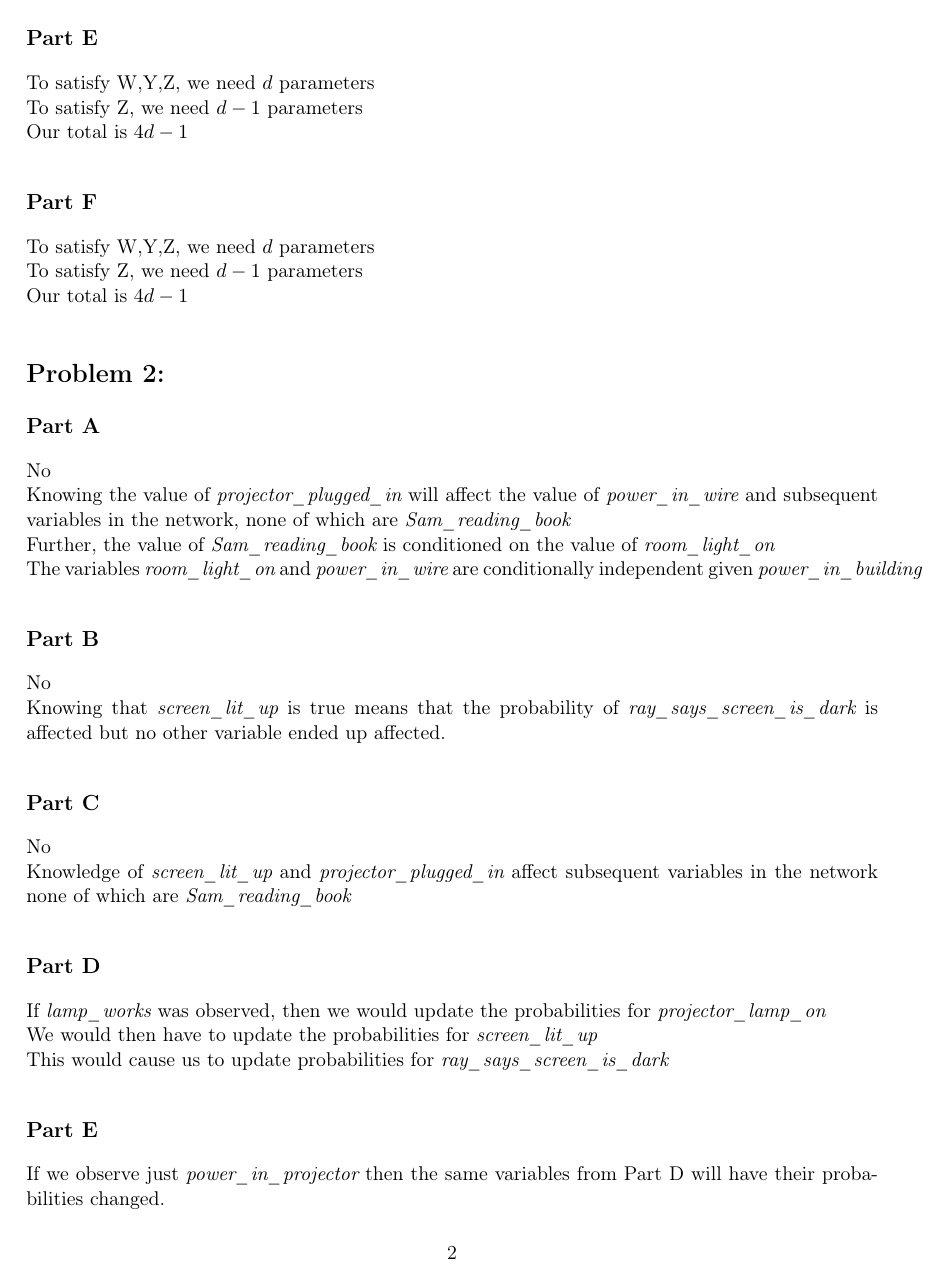
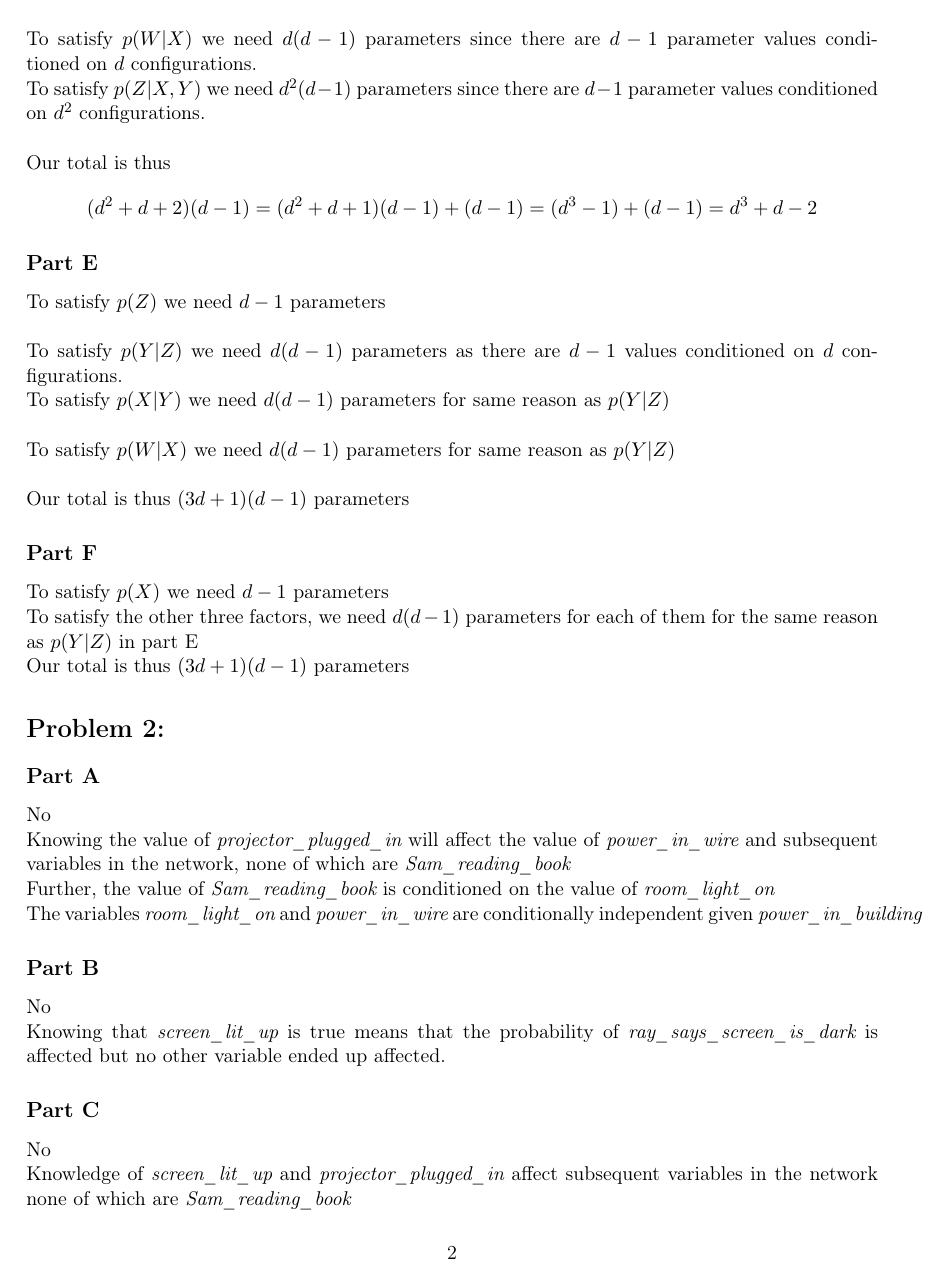
Before and after one commit to zackattacknyu/CS274B, a LaTeX problem sheet (HW1/HW1solution.tex): page 2 of 4. Compiled offline with pdfLaTeX.

Commit message:
prob1 nearly done

```diff
--- a/HW1/HW1solution.tex
+++ b/HW1/HW1solution.tex
@@ -105,15 +103,27 @@ Our total is thus $d^2 + 2d - 1$
+To satisfy $p(W|X)$ we need $d(d-1)$ parameters since there are $d-1$ parameter values conditioned on $d$ configurations. \\
+To satisfy $p(Z|X,Y)$ we need $d^2(d-1)$ parameters since there are $d-1$ parameter values conditioned on $d^2$ configurations.\\
+\\
+Our total is thus
+\[
+(d^2+d+2)(d-1) = (d^2+d+1)(d-1) + (d-1) = (d^3-1) + (d-1) = d^3 + d - 2
+\]
 
 \subsection*{Part E}
 
-To satisfy W,Y,Z, we need $d$ parameters\\
-To satisfy Z, we need $d-1$ parameters\\
-Our total is $4d-1$
+To satisfy $p(Z)$ we need $d-1$ parameters\\
+\\
+To satisfy $p(Y|Z)$ we need $d(d-1)$ parameters as there are $d-1$ values conditioned on $d$ configurations. \\
+To satisfy $p(X|Y)$ we need $d(d-1)$ parameters for same reason as $p(Y|Z)$\\
+\\
+To satisfy $p(W|X)$ we need $d(d-1)$ parameters for same reason as $p(Y|Z)$\\
+\\
+Our total is thus $(3d+1)(d-1)$ parameters
 
 \subsection*{Part F}
 
-To satisfy W,Y,Z, we need $d$ parameters\\
-To satisfy Z, we need $d-1$ parameters\\
-Our total is $4d-1$
+To satisfy $p(X)$ we need $d-1$ parameters\\
+To satisfy the other three factors, we need $d(d-1)$ parameters for each of them for the same reason as $p(Y|Z)$ in part E\\
+Our total is thus $(3d+1)(d-1)$ parameters
 
 \section*{Problem 2:}
 
```
Also changed, not shown: HW1/HW1solution.tex (6 more changed lines).
